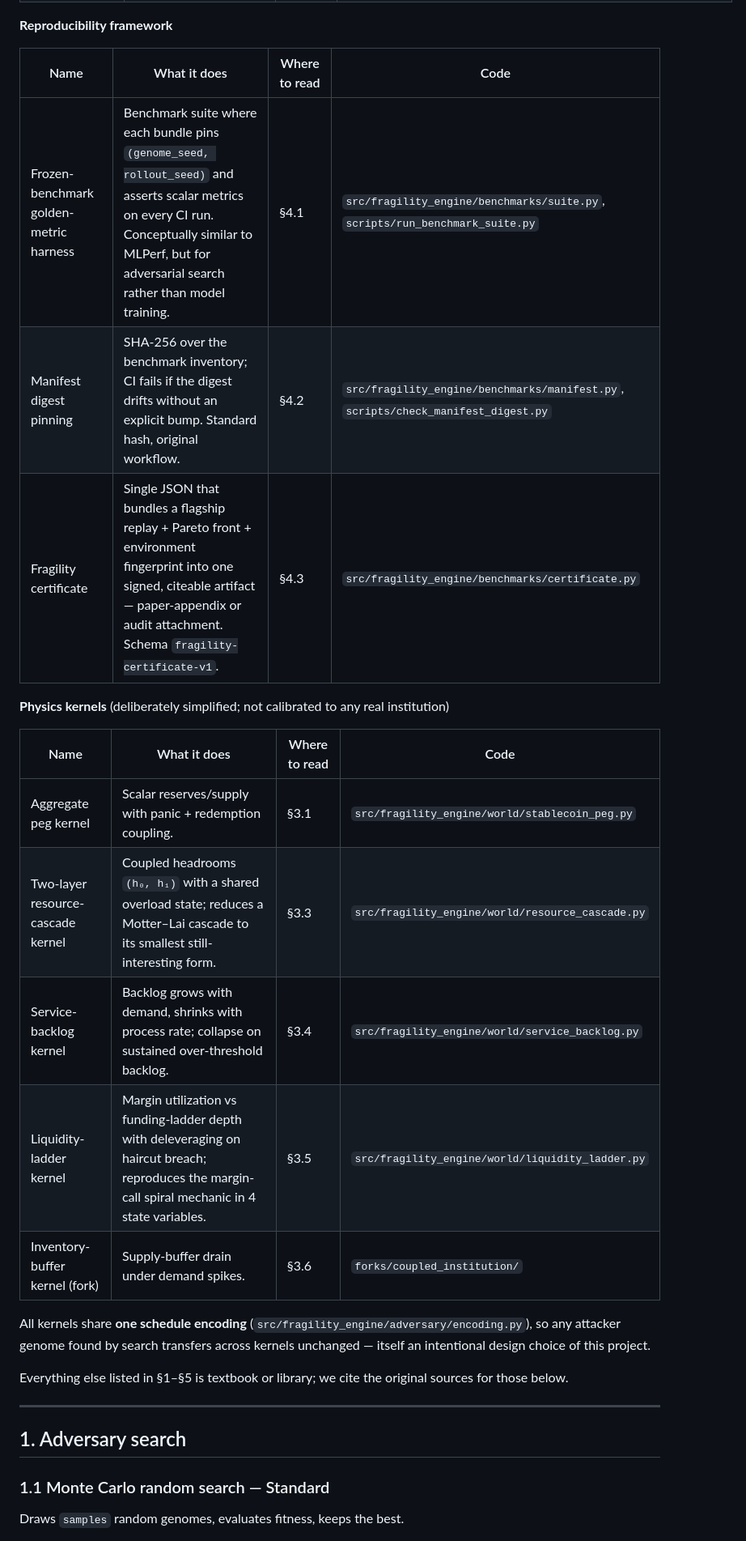
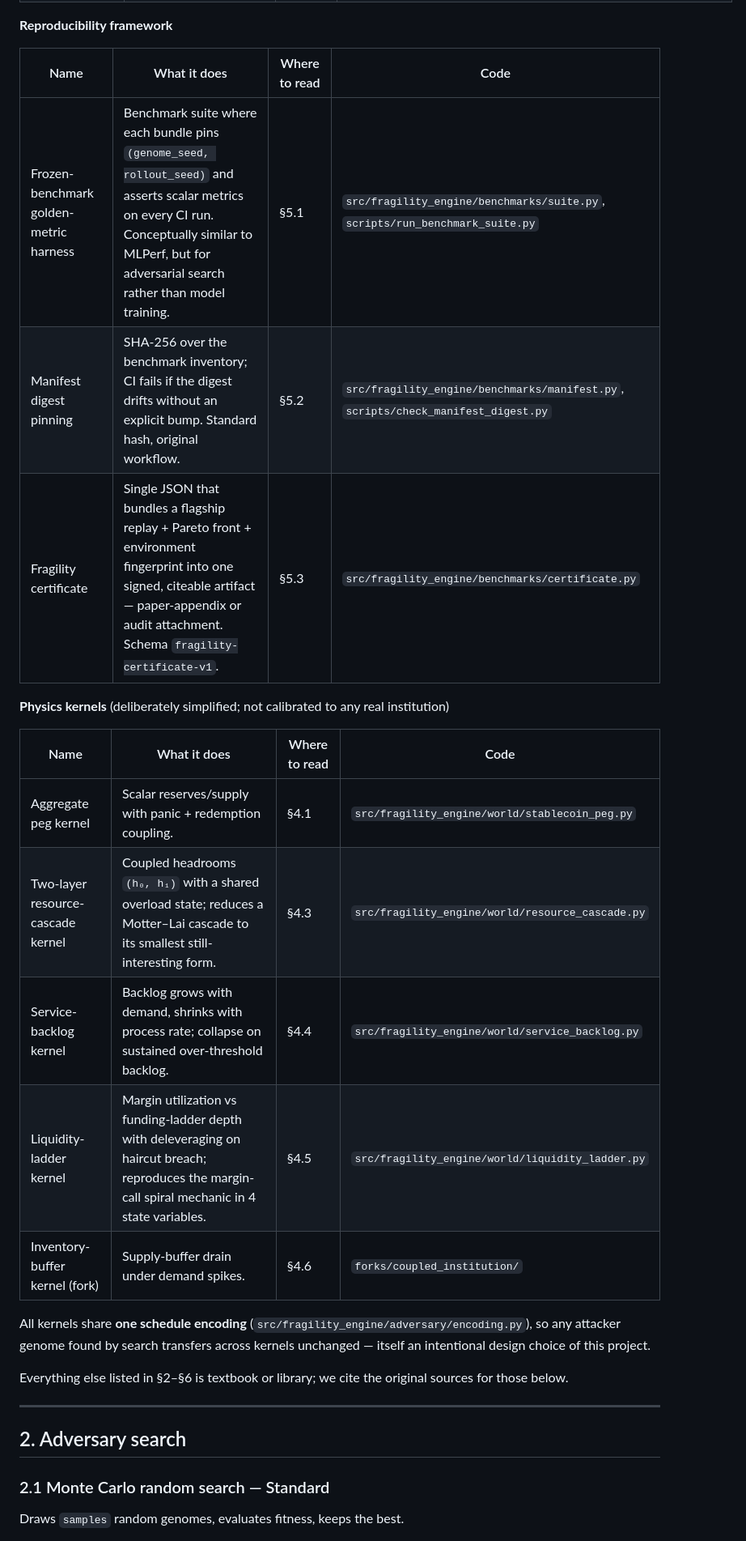
Before and after one commit to AgenticOp-io/fragility-discovery-engine, a Markdown page: docs/ALGORITHMS.md, the part around one of its changes. Shown at 81% size. GitHub-like rendering.

```diff
--- a/docs/ALGORITHMS.md
+++ b/docs/ALGORITHMS.md
@@ -29,31 +31,35 @@ These are the algorithms, frameworks, and physics kernels **originated by this p
 
 **Reproducibility framework**
 
-| Name | What it does | Where to read | Code |
-|---|---|---|---|
-| Frozen-benchmark golden-metric harness | Benchmark suite where each bundle pins `(genome_seed, rollout_seed)` and asserts scalar metrics on every CI run. Conceptually similar to MLPerf, but for adversarial search rather than model training. | §4.1 | `src/fragility_engine/benchmarks/suite.py`, `scripts/run_benchmark_suite.py` |
-| Manifest digest pinning | SHA-256 over the benchmark inventory; CI fails if the digest drifts without an explicit bump. Standard hash, original workflow. | §4.2 | `src/fragility_engine/benchmarks/manifest.py`, `scripts/check_manifest_digest.py` |
-| Fragility certificate | Single JSON that bundles a flagship replay + Pareto front + environment fingerprint into one signed, citeable artifact — paper-appendix or audit attachment. Schema `fragility-certificate-v1`. | §4.3 | `src/fragility_engine/benchmarks/certificate.py` |
+
+| Name                                   | What it does                                                                                                                                                                                            | Where to read | Code                                                                              |
+| -------------------------------------- | ------------------------------------------------------------------------------------------------------------------------------------------------------------------------------------------------------- | ------------- | --------------------------------------------------------------------------------- |
+| Frozen-benchmark golden-metric harness | Benchmark suite where each bundle pins `(genome_seed, rollout_seed)` and asserts scalar metrics on every CI run. Conceptually similar to MLPerf, but for adversarial search rather than model training. | §5.1          | `src/fragility_engine/benchmarks/suite.py`, `scripts/run_benchmark_suite.py`      |
+| Manifest digest pinning                | SHA-256 over the benchmark inventory; CI fails if the digest drifts without an explicit bump. Standard hash, original workflow.                                                                         | §5.2          | `src/fragility_engine/benchmarks/manifest.py`, `scripts/check_manifest_digest.py` |
+| Fragility certificate                  | Single JSON that bundles a flagship replay + Pareto front + environment fingerprint into one signed, citeable artifact — paper-appendix or audit attachment. Schema `fragility-certificate-v1`.         | §5.3          | `src/fragility_engine/benchmarks/certificate.py`                                  |
+
 
 **Physics kernels** (deliberately simplified; not calibrated to any real institution)
 
-| Name | What it does | Where to read | Code |
-|---|---|---|---|
-| Aggregate peg kernel | Scalar reserves/supply with panic + redemption coupling. | §3.1 | `src/fragility_engine/world/stablecoin_peg.py` |
-| Two-layer resource-cascade kernel | Coupled headrooms `(h₀, h₁)` with a shared overload state; reduces a Motter–Lai cascade to its smallest still-interesting form. | §3.3 | `src/fragility_engine/world/resource_cascade.py` |
-| Service-backlog kernel | Backlog grows with demand, shrinks with process rate; collapse on sustained over-threshold backlog. | §3.4 | `src/fragility_engine/world/service_backlog.py` |
-| Liquidity-ladder kernel | Margin utilization vs funding-ladder depth with deleveraging on haircut breach; reproduces the margin-call spiral mechanic in 4 state variables. | §3.5 | `src/fragility_engine/world/liquidity_ladder.py` |
-| Inventory-buffer kernel (fork) | Supply-buffer drain under demand spikes. | §3.6 | `forks/coupled_institution/` |
+
+| Name                              | What it does                                                                                                                                     | Where to read | Code                                             |
+| --------------------------------- | ------------------------------------------------------------------------------------------------------------------------------------------------ | ------------- | ------------------------------------------------ |
+| Aggregate peg kernel              | Scalar reserves/supply with panic + redemption coupling.                                                                                         | §4.1          | `src/fragility_engine/world/stablecoin_peg.py`   |
+| Two-layer resource-cascade kernel | Coupled headrooms `(h₀, h₁)` with a shared overload state; reduces a Motter–Lai cascade to its smallest still-interesting form.                  | §4.3          | `src/fragility_engine/world/resource_cascade.py` |
+| Service-backlog kernel            | Backlog grows with demand, shrinks with process rate; collapse on sustained over-threshold backlog.                                              | §4.4          | `src/fragility_engine/world/service_backlog.py`  |
+| Liquidity-ladder kernel           | Margin utilization vs funding-ladder depth with deleveraging on haircut breach; reproduces the margin-call spiral mechanic in 4 state variables. | §4.5          | `src/fragility_engine/world/liquidity_ladder.py` |
+| Inventory-buffer kernel (fork)    | Supply-buffer drain under demand spikes.                                                                                                         | §4.6          | `forks/coupled_institution/`                     |
+
 
 All kernels share **one schedule encoding** (`src/fragility_engine/adversary/encoding.py`), so any attacker genome found by search transfers across kernels unchanged — itself an intentional design choice of this project.
 
-Everything else listed in §1–§5 is textbook or library; we cite the original sources for those below.
+Everything else listed in §2–§6 is textbook or library; we cite the original sources for those below.
 
 ---
 
-## 1. Adversary search
+## 2. Adversary search
 
-### 1.1 Monte Carlo random search — Standard
+### 2.1 Monte Carlo random search — Standard
 
 Draws `samples` random genomes, evaluates fitness, keeps the best.
 
```
Also changed, not shown: other parts of docs/ALGORITHMS.md (+36 -34 lines).
